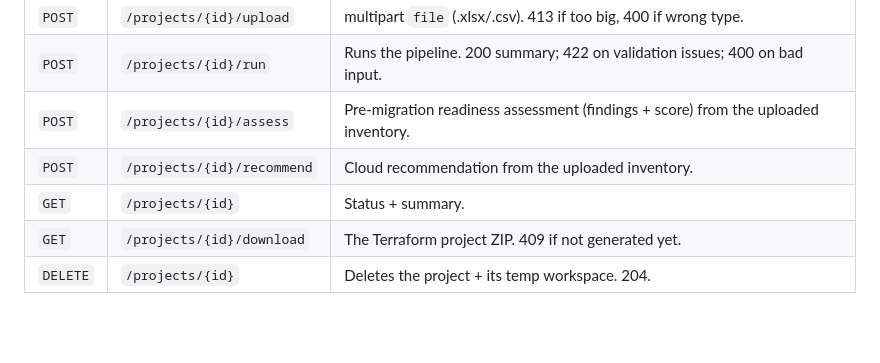
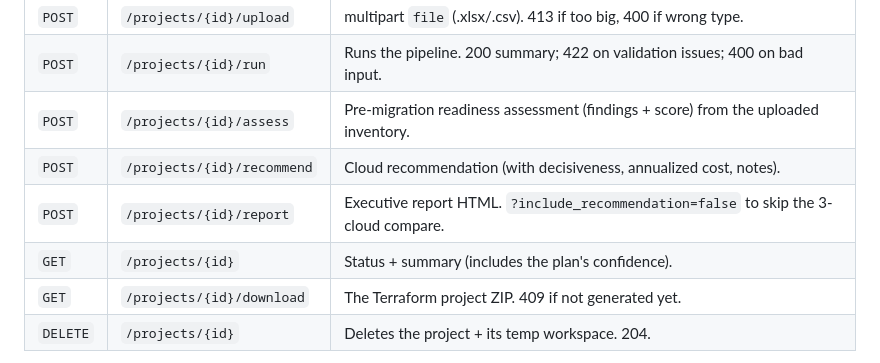
Before and after one commit to Kolanupaka92/iactranslate, a Markdown page: docs/KT.md, the part around one of its changes. GitHub-like rendering; blank space fills up the shorter version.

```diff
--- a/docs/KT.md
+++ b/docs/KT.md
@@ -347,8 +376,9 @@ All env vars (see `src/iactranslate/config.py`):
 | `POST` | `/projects/{id}/upload` | multipart `file` (.xlsx/.csv). 413 if too big, 400 if wrong type. |
 | `POST` | `/projects/{id}/run` | Runs the pipeline. 200 summary; 422 on validation issues; 400 on bad input. |
 | `POST` | `/projects/{id}/assess` | Pre-migration readiness assessment (findings + score) from the uploaded inventory. |
-| `POST` | `/projects/{id}/recommend` | Cloud recommendation from the uploaded inventory. |
-| `GET` | `/projects/{id}` | Status + summary. |
+| `POST` | `/projects/{id}/recommend` | Cloud recommendation (with decisiveness, annualized cost, notes). |
+| `POST` | `/projects/{id}/report` | Executive report HTML. `?include_recommendation=false` to skip the 3-cloud compare. |
+| `GET` | `/projects/{id}` | Status + summary (includes the plan's confidence). |
 | `GET` | `/projects/{id}/download` | The Terraform project ZIP. 409 if not generated yet. |
 | `DELETE` | `/projects/{id}` | Deletes the project + its temp workspace. 204. |
 
```
Also changed, not shown: other parts of docs/KT.md (+31 -2 lines).
